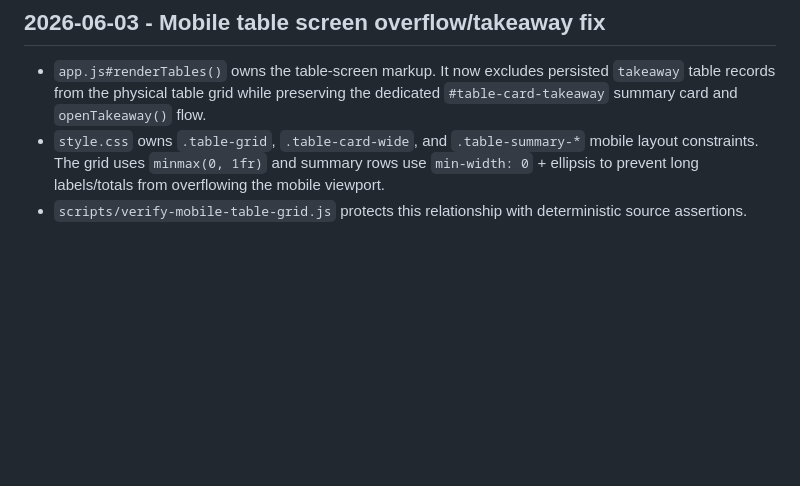
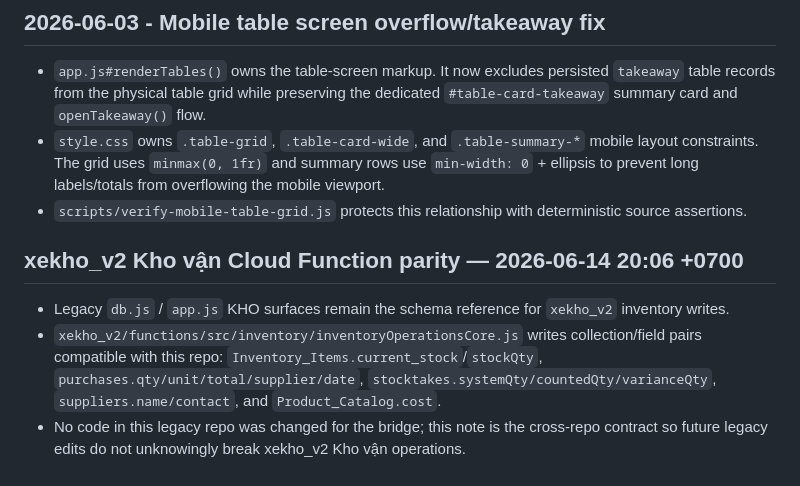
Before and after one commit to longnick/xekho, a Markdown page: docs/ai-map/FILE_RELATIONS.md, the part around the change. Rendered like a GitHub page; blank space fills up the shorter version.

Commit message:
Document xekho_v2 inventory function parity

```diff
--- a/docs/ai-map/FILE_RELATIONS.md
+++ b/docs/ai-map/FILE_RELATIONS.md
@@ -413,3 +413,9 @@ Related files:
 - `app.js#renderTables()` owns the table-screen markup. It now excludes persisted `takeaway` table records from the physical table grid while preserving the dedicated `#table-card-takeaway` summary card and `openTakeaway()` flow.
 - `style.css` owns `.table-grid`, `.table-card-wide`, and `.table-summary-*` mobile layout constraints. The grid uses `minmax(0, 1fr)` and summary rows use `min-width: 0` + ellipsis to prevent long labels/totals from overflowing the mobile viewport.
 - `scripts/verify-mobile-table-grid.js` protects this relationship with deterministic source assertions.
+
+## xekho_v2 Kho vận Cloud Function parity — 2026-06-14 20:06 +0700
+
+- Legacy `db.js` / `app.js` KHO surfaces remain the schema reference for `xekho_v2` inventory writes.
+- `xekho_v2/functions/src/inventory/inventoryOperationsCore.js` writes collection/field pairs compatible with this repo: `Inventory_Items.current_stock`/`stockQty`, `purchases.qty/unit/total/supplier/date`, `stocktakes.systemQty/countedQty/varianceQty`, `suppliers.name/contact`, and `Product_Catalog.cost`.
+- No code in this legacy repo was changed for the bridge; this note is the cross-repo contract so future legacy edits do not unknowingly break xekho_v2 Kho vận operations.
```
Also changed, not shown: docs/ai-map/CHANGELOG_AI.md (+8 -0 lines), 1 other file.
